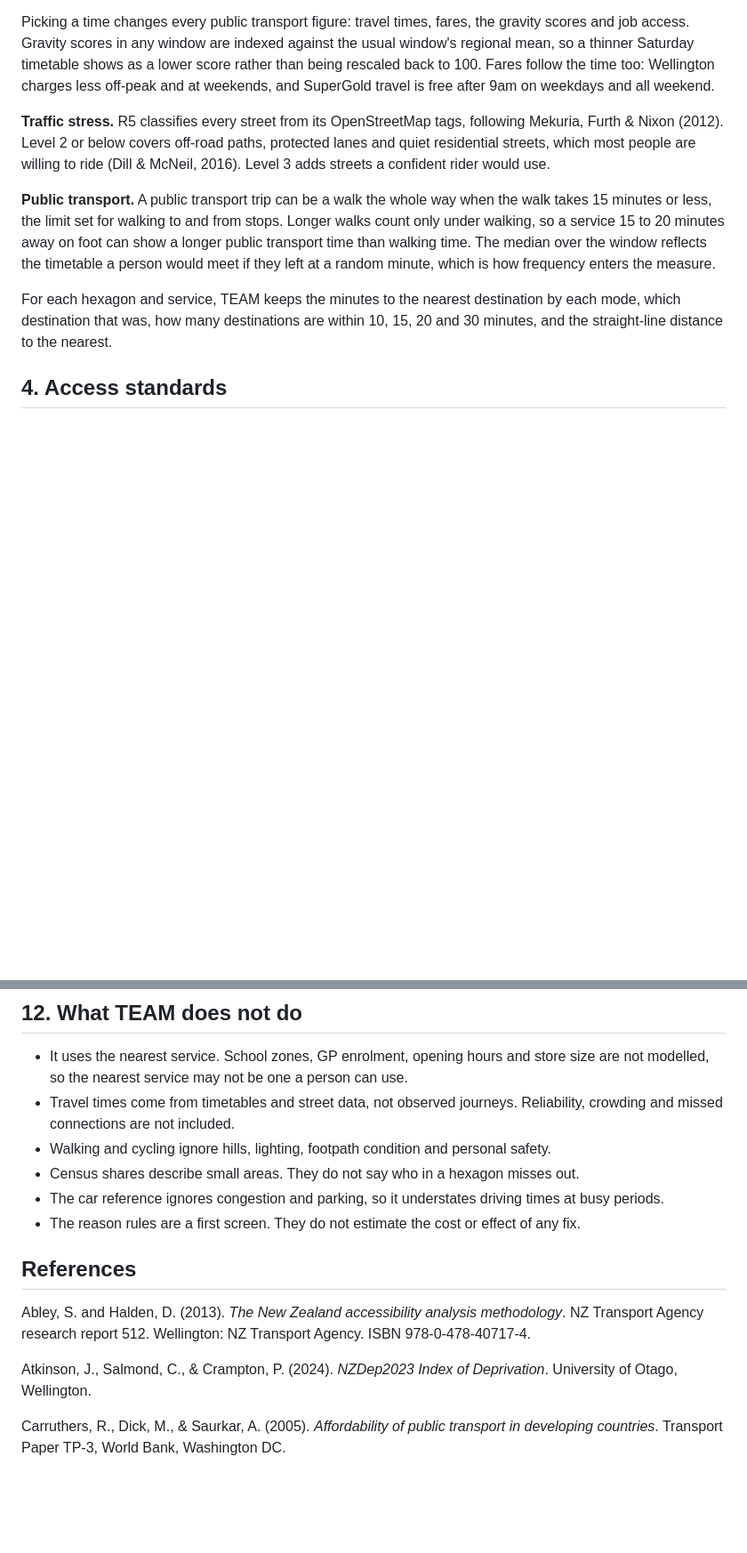
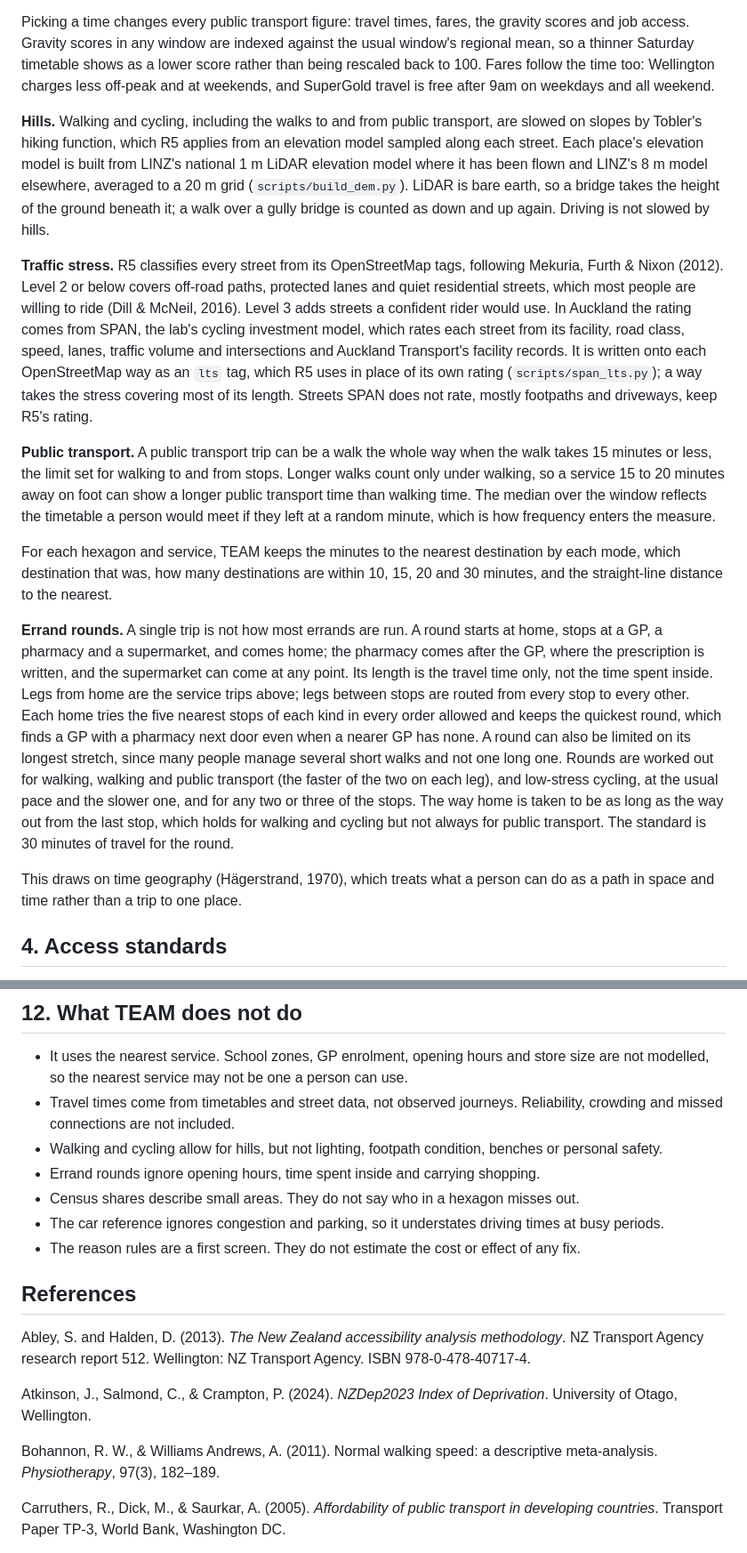
Before and after one commit to squirmen/transport-equity-access-model, a Markdown page: docs/methodology.md, 2 parts joined by grey strips. Shown at 89% size. Rendered like a GitHub page; blank space fills up the shorter version.

Commit message:
Document errand rounds, hills, the slower pace and SPAN stress

```diff
--- a/docs/methodology.md
+++ b/docs/methodology.md
@@ -134,11 +135,26 @@ shows as a lower score rather than being rescaled back to 100. Fares follow
 the time too: Wellington charges less off-peak and at weekends, and SuperGold
 travel is free after 9am on weekdays and all weekend.
 
+**Hills.** Walking and cycling, including the walks to and from public
+transport, are slowed on slopes by Tobler's hiking function, which R5 applies
+from an elevation model sampled along each street. Each place's elevation
+model is built from LINZ's national 1 m LiDAR elevation model where it has
+been flown and LINZ's 8 m model elsewhere, averaged to a 20 m grid
+(`scripts/build_dem.py`). LiDAR is bare earth, so a bridge takes the height of
+the ground beneath it; a walk over a gully bridge is counted as down and up
+again. Driving is not slowed by hills.
+
 **Traffic stress.** R5 classifies every street from its OpenStreetMap tags,
 following Mekuria, Furth & Nixon (2012). Level 2 or below covers off-road
 paths, protected lanes and quiet residential streets, which most people are
 willing to ride (Dill & McNeil, 2016). Level 3 adds streets a confident rider
-would use.
+would use. In Auckland the rating comes from SPAN, the lab's cycling
+investment model, which rates each street from its facility, road class,
+speed, lanes, traffic volume and intersections and Auckland Transport's
+facility records. It is written onto each OpenStreetMap way as an `lts` tag,
+which R5 uses in place of its own rating (`scripts/span_lts.py`); a way takes
+the stress covering most of its length. Streets SPAN does not rate, mostly
+footpaths and driveways, keep R5's rating.
 
 **Public transport.** A public transport trip can be a walk the whole way when
 the walk takes 15 minutes or less, the limit set for walking to and from stops.
@@ -150,6 +166,25 @@ minute, which is how frequency enters the measure.
 For each hexagon and service, TEAM keeps the minutes to the nearest destination
 by each mode, which destination that was, how many destinations are within 10,
 15, 20 and 30 minutes, and the straight-line distance to the nearest.
+
+**Errand rounds.** A single trip is not how most errands are run. A round
+starts at home, stops at a GP, a pharmacy and a supermarket, and comes home;
+the pharmacy comes after the GP, where the prescription is written, and the
+supermarket can come at any point. Its length is the travel time only, not
+the time spent inside. Legs from home are the service trips above; legs
+between stops are routed from every stop to every other. Each home tries the
+five nearest stops of each kind in every order allowed and keeps the quickest
+round, which finds a GP with a pharmacy next door even when a nearer GP has
+none. A round can also be limited on its longest stretch, since many people
+manage several short walks and not one long one. Rounds are worked out for
+walking, walking and public transport (the faster of the two on each leg),
+and low-stress cycling, at the usual pace and the slower one, and for any two
+or three of the stops. The way home is taken to be as long as the way out from
+the last stop, which holds for walking and cycling but not always for public
+transport. The standard is 30 minutes of travel for the round.
+
+This draws on time geography (Hägerstrand, 1970), which treats what a person
+can do as a path in space and time rather than a trip to one place.
 
 ## 4. Access standards
 
@@ -478,8 +513,9 @@ first. A local study is still needed to design one.
   can use.
 - Travel times come from timetables and street data, not observed journeys.
   Reliability, crowding and missed connections are not included.
-- Walking and cycling ignore hills, lighting, footpath condition and personal
-  safety.
+- Walking and cycling allow for hills, but not lighting, footpath condition,
+  benches or personal safety.
+- Errand rounds ignore opening hours, time spent inside and carrying shopping.
 - Census shares describe small areas. They do not say who in a hexagon misses
   out.
 - The car reference ignores congestion and parking, so it understates driving
@@ -495,6 +531,9 @@ Transport Agency. ISBN 978-0-478-40717-4.
 
 Atkinson, J., Salmond, C., & Crampton, P. (2024). *NZDep2023 Index of
 Deprivation*. University of Otago, Wellington.
+
+Bohannon, R. W., & Williams Andrews, A. (2011). Normal walking speed: a
+descriptive meta-analysis. *Physiotherapy*, 97(3), 182–189.
 
 Carruthers, R., Dick, M., & Saurkar, A. (2005). *Affordability of public transport in
 developing countries*. Transport Paper TP-3, World Bank, Washington DC.
```
Also changed, not shown: other parts of docs/methodology.md (+6 -2 lines), CHANGELOG.md (+18 -0 lines).
